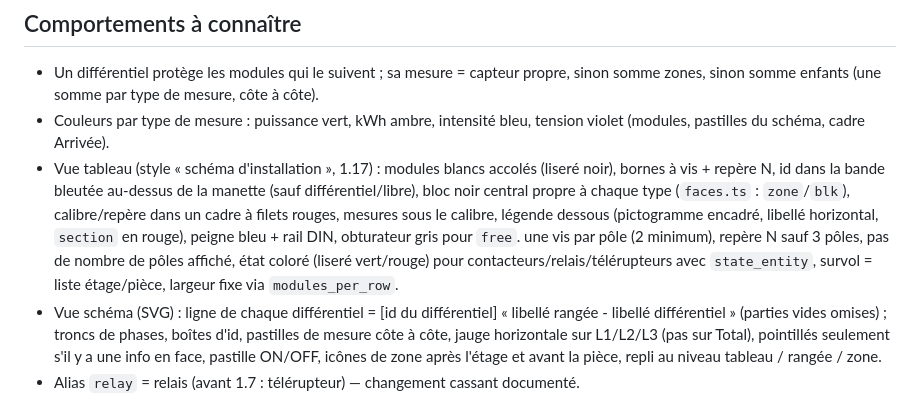
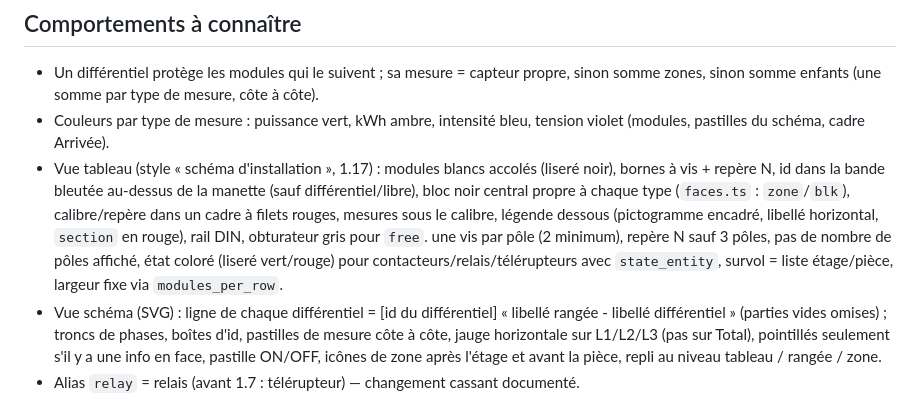
Before and after one commit to freddye83/din-panel-card, a Markdown page: CLAUDE.md, the part around the change. GitHub-like rendering.

```diff
--- a/CLAUDE.md
+++ b/CLAUDE.md
@@ -53,7 +53,7 @@ Types : `differential, breaker, contactor_daynight, contactor, relay, impulse (t
 ## Comportements à connaître
 - Un différentiel protège les modules qui le suivent ; sa mesure = capteur propre, sinon somme zones, sinon somme enfants (une somme par type de mesure, côte à côte).
 - Couleurs par type de mesure : puissance vert, kWh ambre, intensité bleu, tension violet (modules, pastilles du schéma, cadre Arrivée).
-- Vue tableau (style « schéma d'installation », 1.17) : modules blancs accolés (liseré noir), bornes à vis + repère N, id dans la bande bleutée au-dessus de la manette (sauf différentiel/libre), bloc noir central propre à chaque type (`faces.ts` : `zone`/`blk`), calibre/repère dans un cadre à filets rouges, mesures sous le calibre, légende dessous (pictogramme encadré, libellé horizontal, `section` en rouge), peigne bleu + rail DIN, obturateur gris pour `free`. une vis par pôle (2 minimum), repère N sauf 3 pôles, pas de nombre de pôles affiché, état coloré (liseré vert/rouge) pour contacteurs/relais/télérupteurs avec `state_entity`, survol = liste étage/pièce, largeur fixe via `modules_per_row`.
+- Vue tableau (style « schéma d'installation », 1.17) : modules blancs accolés (liseré noir), bornes à vis + repère N, id dans la bande bleutée au-dessus de la manette (sauf différentiel/libre), bloc noir central propre à chaque type (`faces.ts` : `zone`/`blk`), calibre/repère dans un cadre à filets rouges, mesures sous le calibre, légende dessous (pictogramme encadré, libellé horizontal, `section` en rouge), rail DIN, obturateur gris pour `free`. une vis par pôle (2 minimum), repère N sauf 3 pôles, pas de nombre de pôles affiché, état coloré (liseré vert/rouge) pour contacteurs/relais/télérupteurs avec `state_entity`, survol = liste étage/pièce, largeur fixe via `modules_per_row`.
 - Vue schéma (SVG) : ligne de chaque différentiel = [id du différentiel] « libellé rangée - libellé différentiel » (parties vides omises) ; troncs de phases, boîtes d'id, pastilles de mesure côte à côte, jauge horizontale sur L1/L2/L3 (pas sur Total), pointillés seulement s'il y a une info en face, pastille ON/OFF, icônes de zone après l'étage et avant la pièce, repli au niveau tableau / rangée / zone.
 - Alias `relay` = relais (avant 1.7 : télérupteur) — changement cassant documenté.
 - Les icônes `ha-icon` dans le SVG passent par un `foreignObject` 24 px réduit via `scale(0.46)`.
```
Also changed, not shown: CHANGELOG.md (+3 -0 lines), README.md (+2 -2 lines), docs/modules-relais-alim.png, docs/vue-tableau-arrivee.png, docs/vue-tableau-rangees.png, 3 other files.
